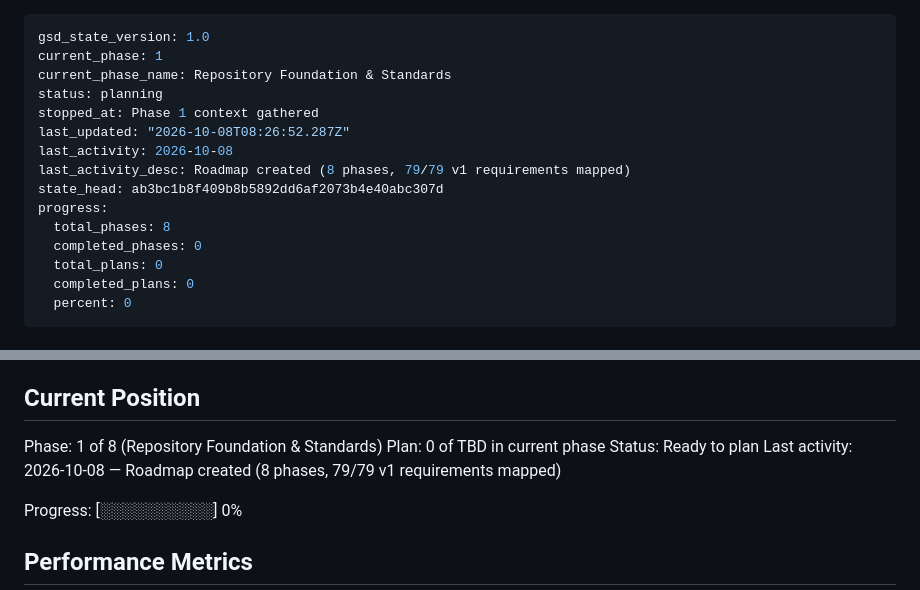
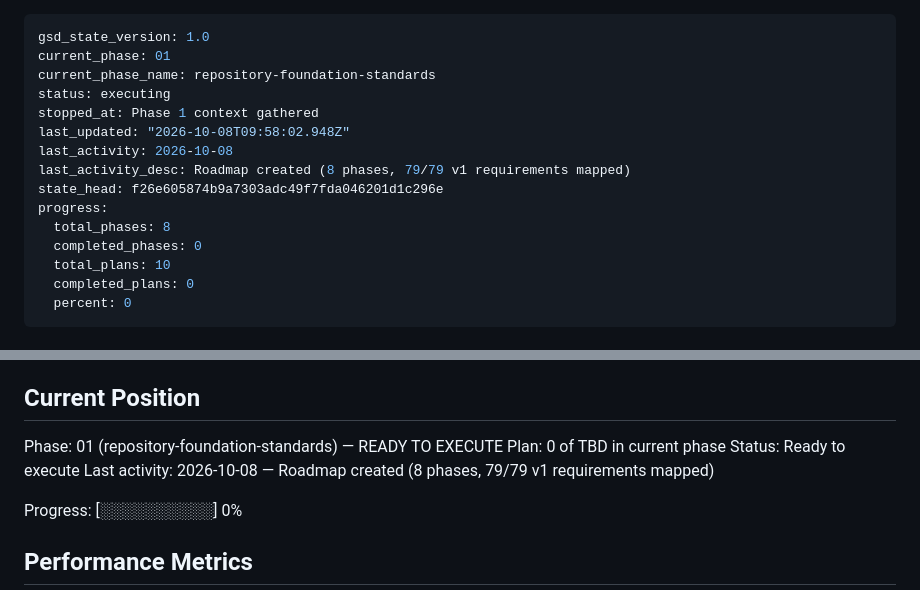
Before and after one commit to mma150/OpenCRM, a Markdown page: .planning/STATE.md, 2 parts joined by grey strips. GitHub-like rendering.

```diff
--- a/.planning/STATE.md
+++ b/.planning/STATE.md
@@ -1,17 +1,17 @@
 ---
 gsd_state_version: 1.0
-current_phase: 1
-current_phase_name: Repository Foundation & Standards
-status: planning
+current_phase: 01
+current_phase_name: repository-foundation-standards
+status: executing
 stopped_at: Phase 1 context gathered
-last_updated: "2026-10-08T08:26:52.287Z"
+last_updated: "2026-10-08T09:58:02.948Z"
 last_activity: 2026-10-08
 last_activity_desc: Roadmap created (8 phases, 79/79 v1 requirements mapped)
-state_head: ab3bc1b8f409b8b5892dd6af2073b4e40abc307d
+state_head: f26e605874b9a7303adc49f7fda046201d1c296e
 progress:
   total_phases: 8
   completed_phases: 0
-  total_plans: 0
+  total_plans: 10
   completed_plans: 0
   percent: 0
 ---
@@ -27,9 +27,9 @@ See: .planning/PROJECT.md (updated 2026-10-08)
 
 ## Current Position
 
-Phase: 1 of 8 (Repository Foundation & Standards)
+Phase: 01 (repository-foundation-standards) — READY TO EXECUTE
 Plan: 0 of TBD in current phase
-Status: Ready to plan
+Status: Ready to execute
 Last activity: 2026-10-08 — Roadmap created (8 phases, 79/79 v1 requirements mapped)
 
 Progress: [░░░░░░░░░░] 0%
```
Also changed, not shown: .planning/ROADMAP.md (+49 -1 lines).
